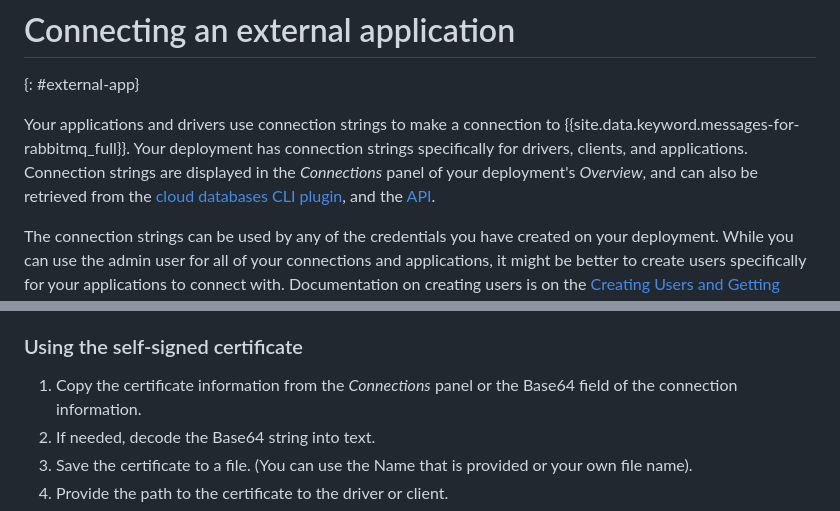
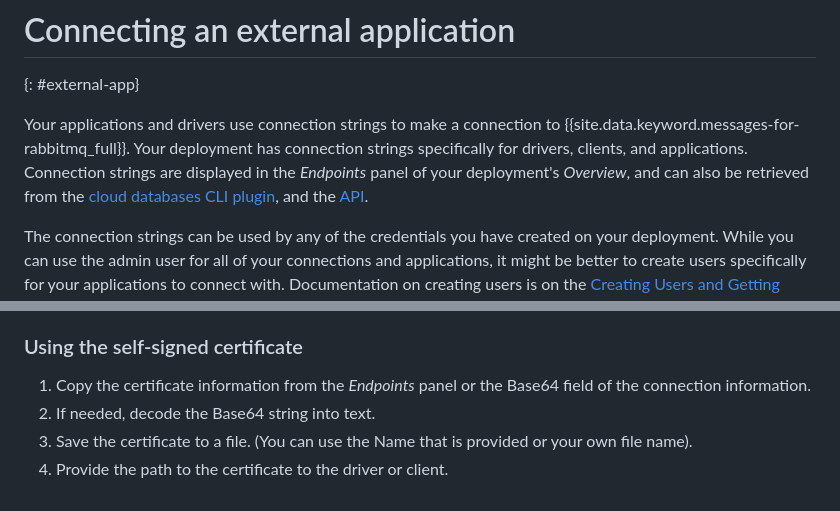
Before and after one commit to ibm-cloud-docs/messages-for-rabbitmq, a Markdown page: connecting-external.md, 2 parts joined by grey strips. Drawn GitHub-style.

```diff
--- a/connecting-external.md
+++ b/connecting-external.md
@@ -18,7 +18,7 @@ subcollection: messages-for-rabbitmq
 # Connecting an external application
 {: #external-app}
 
-Your applications and drivers use connection strings to make a connection to {{site.data.keyword.messages-for-rabbitmq_full}}. Your deployment has connection strings specifically for drivers, clients, and applications. Connection strings are displayed in the _Connections_ panel of your deployment's _Overview_, and can also be retrieved from the [cloud databases CLI plugin](/docs/databases-cli-plugin?topic=databases-cli-plugin-cdb-reference#deployment-connections), and the [API](https://{DomainName}/apidocs/cloud-databases-api#discover-connection-information-for-a-deployment-f-e81026).
+Your applications and drivers use connection strings to make a connection to {{site.data.keyword.messages-for-rabbitmq_full}}. Your deployment has connection strings specifically for drivers, clients, and applications. Connection strings are displayed in the _Endpoints_ panel of your deployment's _Overview_, and can also be retrieved from the [cloud databases CLI plugin](/docs/databases-cli-plugin?topic=databases-cli-plugin-cdb-reference#deployment-connections), and the [API](https://{DomainName}/apidocs/cloud-databases-api#discover-connection-information-for-a-deployment-f-e81026).
 
 The connection strings can be used by any of the credentials you have created on your deployment. While you can use the admin user for all of your connections and applications, it might be better to create users specifically for your applications to connect with. Documentation on creating users is on the [Creating Users and Getting Connection Strings](/docs/messages-for-rabbitmq?topic=messages-for-rabbitmq-connection-strings) page.
 
@@ -103,7 +103,7 @@ All connections to {{site.data.keyword.messages-for-rabbitmq}} are TLS 1.2 enabl
 
 ### Using the self-signed certificate
 
-1. Copy the certificate information from the _Connections_ panel or the Base64 field of the connection information.
+1. Copy the certificate information from the _Endpoints_ panel or the Base64 field of the connection information.
 2. If needed, decode the Base64 string into text.
 3. Save the certificate  to a file. (You can use the Name that is provided or your own file name).
 4. Provide the path to the certificate to the driver or client.
```
Also changed, not shown: howto-getting-connection-strings.md (+2 -2 lines), learn-dashboard-overview.md (+3 -1 lines), images/cli-endpoints-pane.png (added), images/getting-started-endpoints-panel.png (added).
